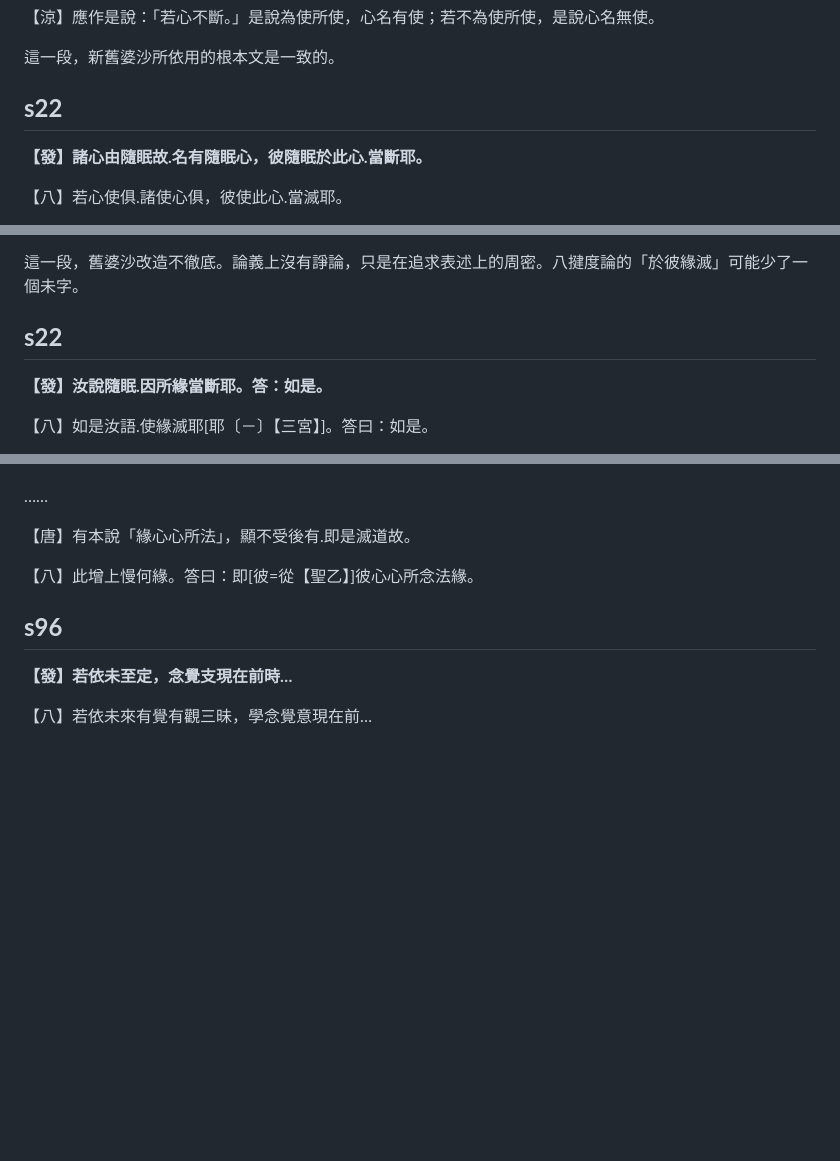
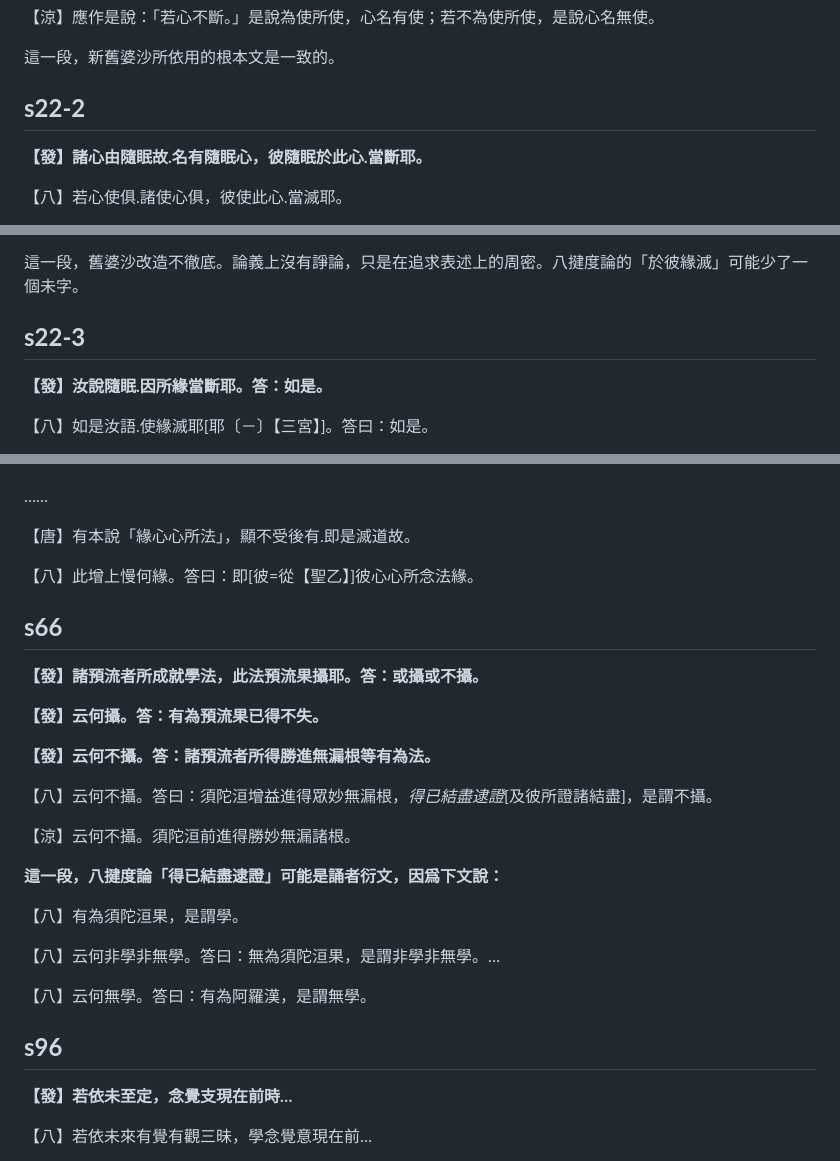
Before and after one commit to arpcn/abhidharma, a Markdown page: md/發智論異誦對比.md, 3 parts joined by grey strips. Drawn GitHub-style; blank space fills up the shorter version.

```diff
--- a/md/發智論異誦對比.md
+++ b/md/發智論異誦對比.md
@@ -193,7 +193,7 @@ s60<font color="#958503">**【發智】答：三結或依四或依未至滅。**
 
 這一段，新舊婆沙所依用的根本文是一致的。<br  />
 
-## **s22**
+## **s22-2**
 
 <font color="#958503">**【發】諸心由隨眠故.名有隨眠心，彼隨眠於此心.當斷耶。**</font>
 
@@ -233,7 +233,7 @@ s60<font color="#958503">**【發智】答：三結或依四或依未至滅。**
 
 這一段，舊婆沙改造不徹底。論義上沒有諍論，只是在追求表述上的周密。八揵度論的「<font color="#6E8127">於彼緣</font><font color="red">滅</font>」可能少了一個未字。<br  />
 
-## **s22**
+## **s22-3**
 
 <font color="#958503">**【發】汝說隨眠.因所緣當斷耶。答：如是。**</font>
 
@@ -424,6 +477,26 @@ s60<font color="#958503">**【發智】答：三結或依四或依未至滅。**
 
 <font color="#6E8127">【八】此增上慢何緣。答曰：即<font color="#C45911">[彼=從【聖乙】]</font>彼心心所念法緣。</font><br  />
 
+## **s66**
+
+<font color="#958503">**【發】諸預流者所成就學法，此法預流果攝耶。答：或攝或不攝。**
+
+**【發】云何攝。答：有為預流果已得不失。**
+
+**【發】云何不攝。答：諸預流者所得勝進無漏根等有為法。**</font>
+
+<font color="#6E8127">【八】云何不攝。答曰：須陀洹增益進得眾妙無漏根，<font color="red">_得已結盡逮證_</font>[及彼所證諸結盡]，是謂不攝。</font>
+
+<font color="#2D4A9B">【涼】云何不攝。須陀洹前進得勝妙無漏諸根。</font>
+
+<font color="#C00000">**這一段，八揵度論「得已結盡逮證」可能是誦者衍文，因爲下文說：**</font>
+
+<font color="#6E8127">【八】有為須陀洹果，是謂學。
+
+【八】云何非學非無學。答曰：無為須陀洹果，是謂非學非無學。…
+
+【八】云何無學。答曰：有為阿羅漢，是謂無學。</font><br  />
+
 ## **s96**
 
 <font color="#958503">**【發】若依未至定，念覺支現在前時…**</font>
```
Also changed, not shown: other parts of md/發智論異誦對比.md (+113 -60 lines).
